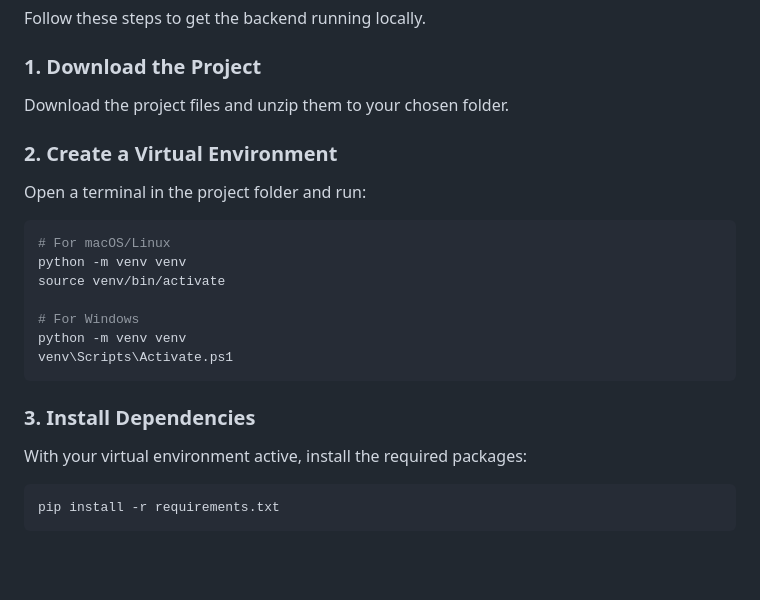
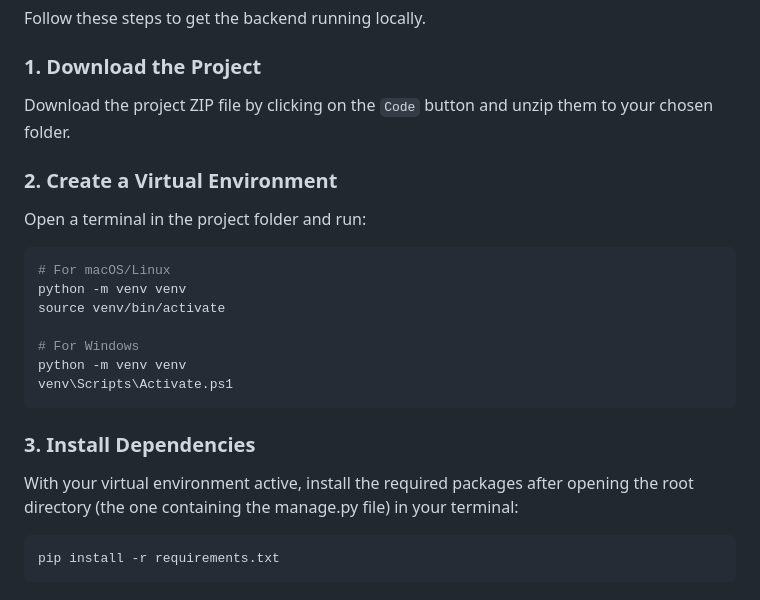
Before and after one commit to unusualcatcher/pharmAI_backend, a Markdown page: README.md, the part around the change. Drawn GitHub-style; blank space fills up the shorter version.

````diff
--- a/README.md
+++ b/README.md
@@ -40,7 +40,7 @@ Follow these steps to get the backend running locally.
 
 ### 1. Download the Project
 
-Download the project files and unzip them to your chosen folder.
+Download the project ZIP file by clicking on the ```Code``` button and unzip them to your chosen folder.
 
 ### 2. Create a Virtual Environment
 
@@ -57,7 +57,7 @@ venv\Scripts\Activate.ps1
 ```
 ### 3. Install Dependencies
 
-With your virtual environment active, install the required packages:
+With your virtual environment active, install the required packages after opening the root directory (the one containing the manage.py file) in your terminal:
 ```
 pip install -r requirements.txt
 ```
````
